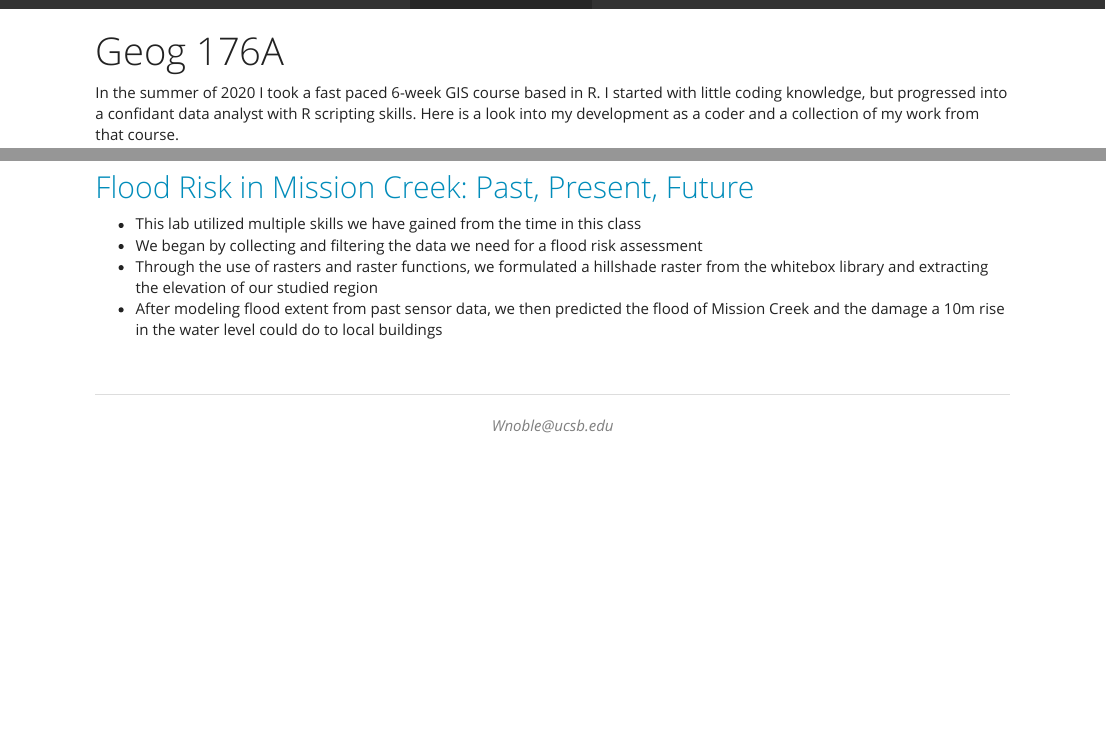
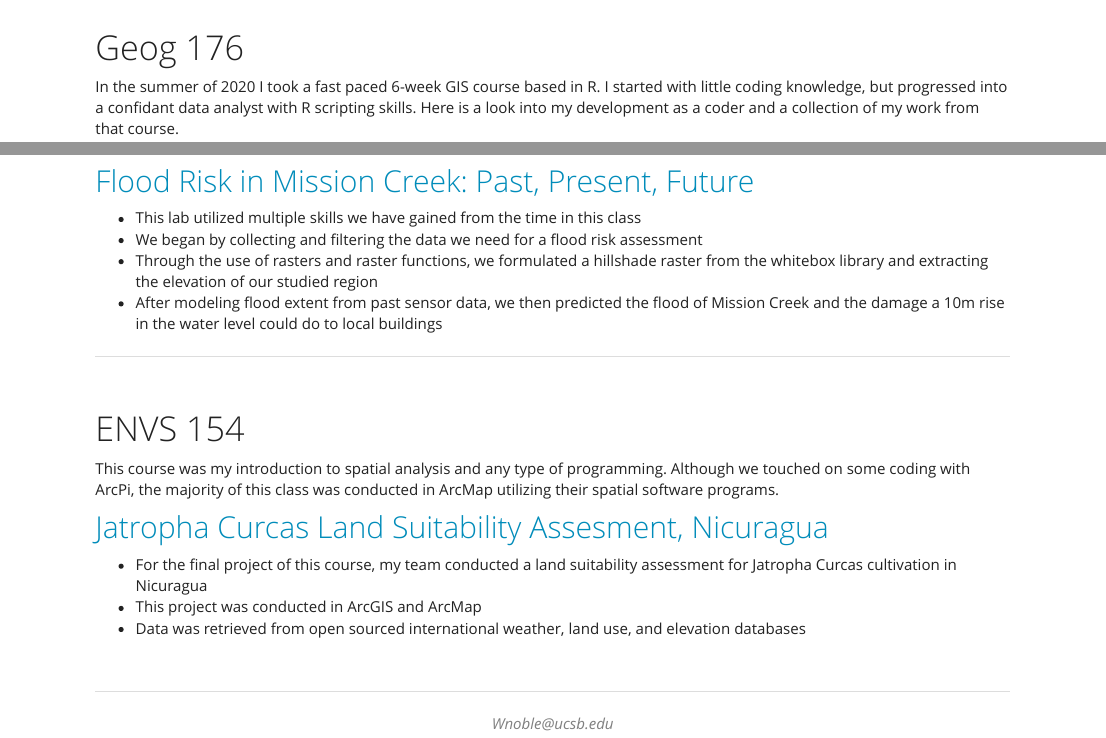
Before and after one commit to Wes-Noble/Wes-Noble, an R Markdown document (geog176A.rmd): the page in a window 1100 px wide, from its top, and a second part further down, joined at a grey line. The pictures show the output file geog176A.html that the author committed with the source, opened offline; library style sheets and scripts come from the installed R packages.

Commit message:
Adding work from other classes

```diff
--- a/geog176A.rmd
+++ b/geog176A.rmd
@@ -1,3 +1,2 @@
 ---
-title: "Geog 176A"
 ---
@@ -4,3 +6,4 @@ title: "Geog 176A"
+# Geog 176
 
 <div class="mycontent">
 
@@ -48,3 +51,17 @@ In the summer of 2020 I took a fast paced 6-week GIS course based in R. I starte
 - We began by collecting and filtering the data we need for a flood risk assessment
 - Through the use of rasters and raster functions, we formulated a hillshade raster from the whitebox library and extracting the elevation of our studied region
 - After modeling flood extent from past sensor data, we then predicted the flood of Mission Creek and the damage a 10m rise in the water level could do to local buildings
+
+---
+
+<br>
+
+# ENVS 154
+
+This course was my introduction to spatial analysis and any type of programming. Although we touched on some coding with ArcPi, the majority of this class was conducted in ArcMap utilizing their spatial software programs.
+
+## [Jatropha Curcas Land Suitability Assesment, Nicuragua](https://storymaps.arcgis.com/stories/e9a835af71e74101bab0e1b572f115d6)
+
+- For the final project of this course, my team conducted a land suitability assessment for Jatropha Curcas cultivation in Nicuragua
+- This project was conducted in ArcGIS and ArcMap
+- Data was retrieved from open sourced international weather, land use, and elevation databases
```
Also changed, not shown: geog176A.html, geog176A.rmd (3 more changed lines).
